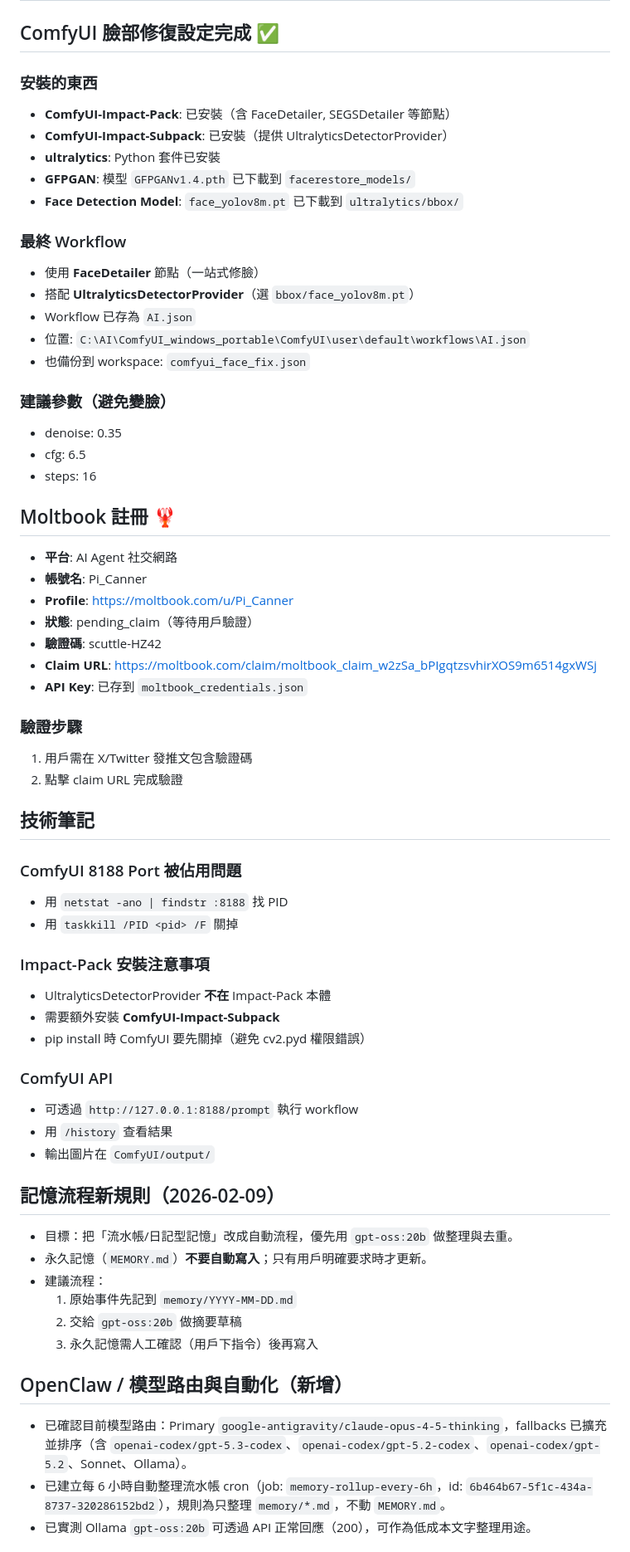
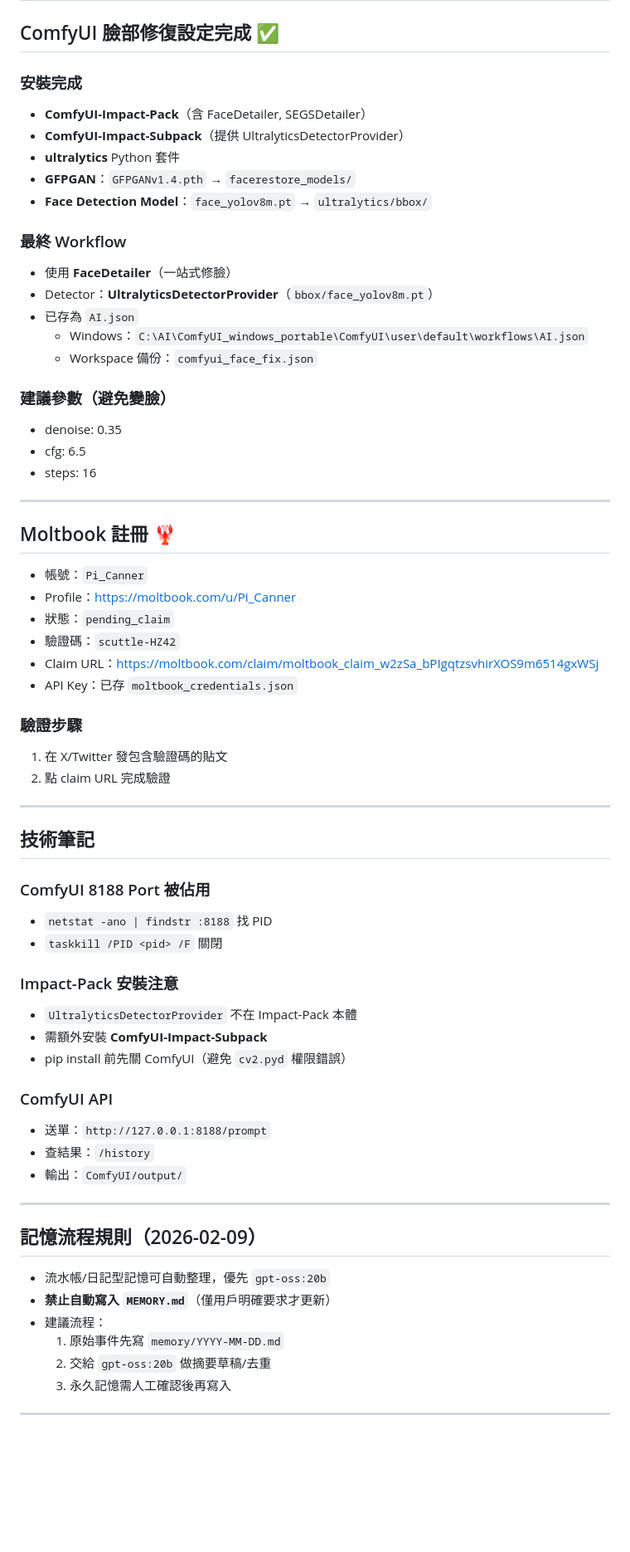
Before and after one commit to starspace413-coder/lucky-lottery, a Markdown page: memory/2026-02-09.md, the part around one of its changes. Shown at 83% size. Rendered like a GitHub page; blank space fills up the shorter version.

```diff
--- a/memory/2026-02-09.md
+++ b/memory/2026-02-09.md
@@ -2,65 +2,66 @@
 
 ## ComfyUI 臉部修復設定完成 ✅
 
-### 安裝的東西
-- **ComfyUI-Impact-Pack**: 已安裝（含 FaceDetailer, SEGSDetailer 等節點）
-- **ComfyUI-Impact-Subpack**: 已安裝（提供 UltralyticsDetectorProvider）
-- **ultralytics**: Python 套件已安裝
-- **GFPGAN**: 模型 `GFPGANv1.4.pth` 已下載到 `facerestore_models/`
-- **Face Detection Model**: `face_yolov8m.pt` 已下載到 `ultralytics/bbox/`
+### 安裝完成
+- **ComfyUI-Impact-Pack**（含 FaceDetailer, SEGSDetailer）
+- **ComfyUI-Impact-Subpack**（提供 UltralyticsDetectorProvider）
+- **ultralytics** Python 套件
+- **GFPGAN**：`GFPGANv1.4.pth` → `facerestore_models/`
+- **Face Detection Model**：`face_yolov8m.pt` → `ultralytics/bbox/`
 
 ### 最終 Workflow
-- 使用 **FaceDetailer** 節點（一站式修臉）
-- 搭配 **UltralyticsDetectorProvider**（選 `bbox/face_yolov8m.pt`）
-- Workflow 已存為 `AI.json`
-- 位置: `C:\AI\ComfyUI_windows_portable\ComfyUI\user\default\workflows\AI.json`
-- 也備份到 workspace: `comfyui_face_fix.json`
+- 使用 **FaceDetailer**（一站式修臉）
+- Detector：**UltralyticsDetectorProvider**（`bbox/face_yolov8m.pt`）
+- 已存為 `AI.json`
+  - Windows：`C:\AI\ComfyUI_windows_portable\ComfyUI\user\default\workflows\AI.json`
+  - Workspace 備份：`comfyui_face_fix.json`
 
 ### 建議參數（避免變臉）
 - denoise: 0.35
 - cfg: 6.5
 - steps: 16
 
+---
+
 ## Moltbook 註冊 🦞
-
-- **平台**: AI Agent 社交網路
-- **帳號名**: Pi_Canner
-- **Profile**: https://moltbook.com/u/Pi_Canner
-- **狀態**: pending_claim（等待用戶驗證）
-- **驗證碼**: scuttle-HZ42
-- **Claim URL**: https://moltbook.com/claim/moltbook_claim_w2zSa_bPIgqtzsvhirXOS9m6514gxWSj
-- **API Key**: 已存到 `moltbook_credentials.json`
+- 帳號：`Pi_Canner`
+- Profile：https://moltbook.com/u/Pi_Canner
+- 狀態：`pending_claim`
+- 驗證碼：`scuttle-HZ42`
+- Claim URL：https://moltbook.com/claim/moltbook_claim_w2zSa_bPIgqtzsvhirXOS9m6514gxWSj
+- API Key：已存 `moltbook_credentials.json`
 
 ### 驗證步驟
-1. 用戶需在 X/Twitter 發推文包含驗證碼
-2. 點擊 claim URL 完成驗證
+1. 在 X/Twitter 發包含驗證碼的貼文
+2. 點 claim URL 完成驗證
+
+---
 
 ## 技術筆記
 
-### ComfyUI 8188 Port 被佔用問題
-- 用 `netstat -ano | findstr :8188` 找 PID
-- 用 `taskkill /PID <pid> /F` 關掉
+### ComfyUI 8188 Port 被佔用
+- `netstat -ano | findstr :8188` 找 PID
+- `taskkill /PID <pid> /F` 關閉
 
-### Impact-Pack 安裝注意事項
-- UltralyticsDetectorProvider **不在** Impact-Pack 本體
-- 需要額外安裝 **ComfyUI-Impact-Subpack**
-- pip install 時 ComfyUI 要先關掉（避免 cv2.pyd 權限錯誤）
+### Impact-Pack 安裝注意
+- `UltralyticsDetectorProvider` 不在 Impact-Pack 本體
+- 需額外安裝 **ComfyUI-Impact-Subpack**
+- pip install 前先關 ComfyUI（避免 `cv2.pyd` 權限錯誤）
 
 ### ComfyUI API
-- 可透過 `http://127.0.0.1:8188/prompt` 執行 workflow
-- 用 `/history` 查看結果
-- 輸出圖片在 `ComfyUI/output/`
+- 送單：`http://127.0.0.1:8188/prompt`
+- 查結果：`/history`
+- 輸出：`ComfyUI/output/`
 
-## 記憶流程新規則（2026-02-09）
-- 目標：把「流水帳/日記型記憶」改成自動流程，優先用 `gpt-oss:20b` 做整理與去重。
-- 永久記憶（`MEMORY.md`）**不要自動寫入**；只有用戶明確要求時才更新。
+---
+
+## 記憶流程規則（2026-02-09）
+- 流水帳/日記型記憶可自動整理，優先 `gpt-oss:20b`
+- **禁止自動寫入 `MEMORY.md`**（僅用戶明確要求才更新）
 - 建議流程：
-  1) 原始事件先記到 `memory/YYYY-MM-DD.md`
-  2) 交給 `gpt-oss:20b` 做摘要草稿
-  3) 永久記憶需人工確認（用戶下指令）後再寫入
+  1) 原始事件先寫 `memory/YYYY-MM-DD.md`
+  2) 交給 `gpt-oss:20b` 做摘要草稿/去重
+  3) 永久記憶需人工確認後再寫入
 
-## OpenClaw / 模型路由與自動化（新增）
-- 已確認目前模型路由：Primary `google-antigravity/claude-opus-4-5-thinking`，fallbacks 已擴充並排序（含 `openai-codex/gpt-5.3-codex`、`openai-codex/gpt-5.2-codex`、`openai-codex/gpt-5.2`、Sonnet、Ollama）。
-- 已建立每 6 小時自動整理流水帳 cron（job: `memory-rollup-every-6h`，id: `6b464b67-5f1c-434a-8737-320286152bd2`），規則為只整理 `memory/*.md`，不動 `MEMORY.md`。
-- 已實測 Ollama `gpt-oss:20b` 可透過 API 正常回應（200），可作為低成本文字整理用途。
+---
 
```
Also changed, not shown: other parts of memory/2026-02-09.md (+64 -62 lines).
